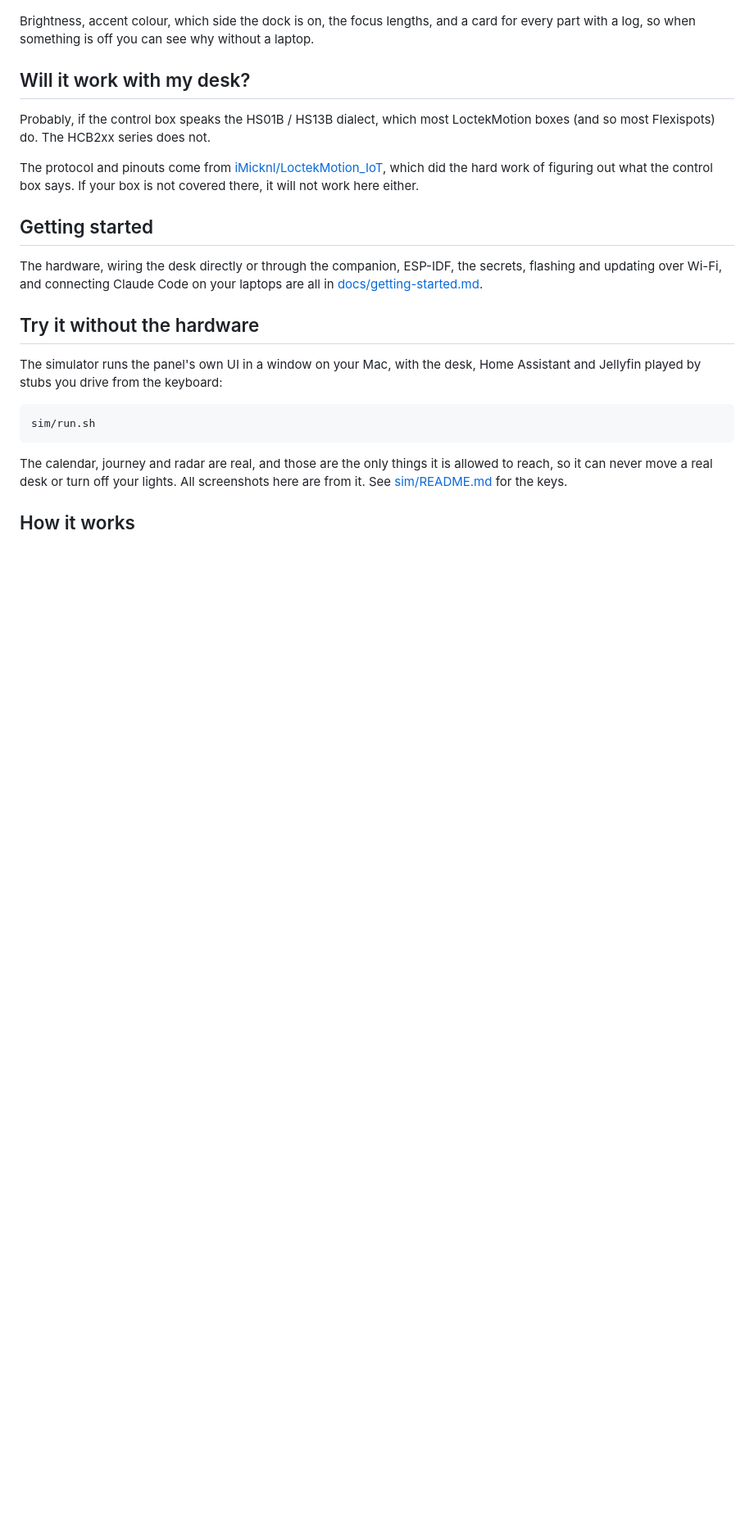
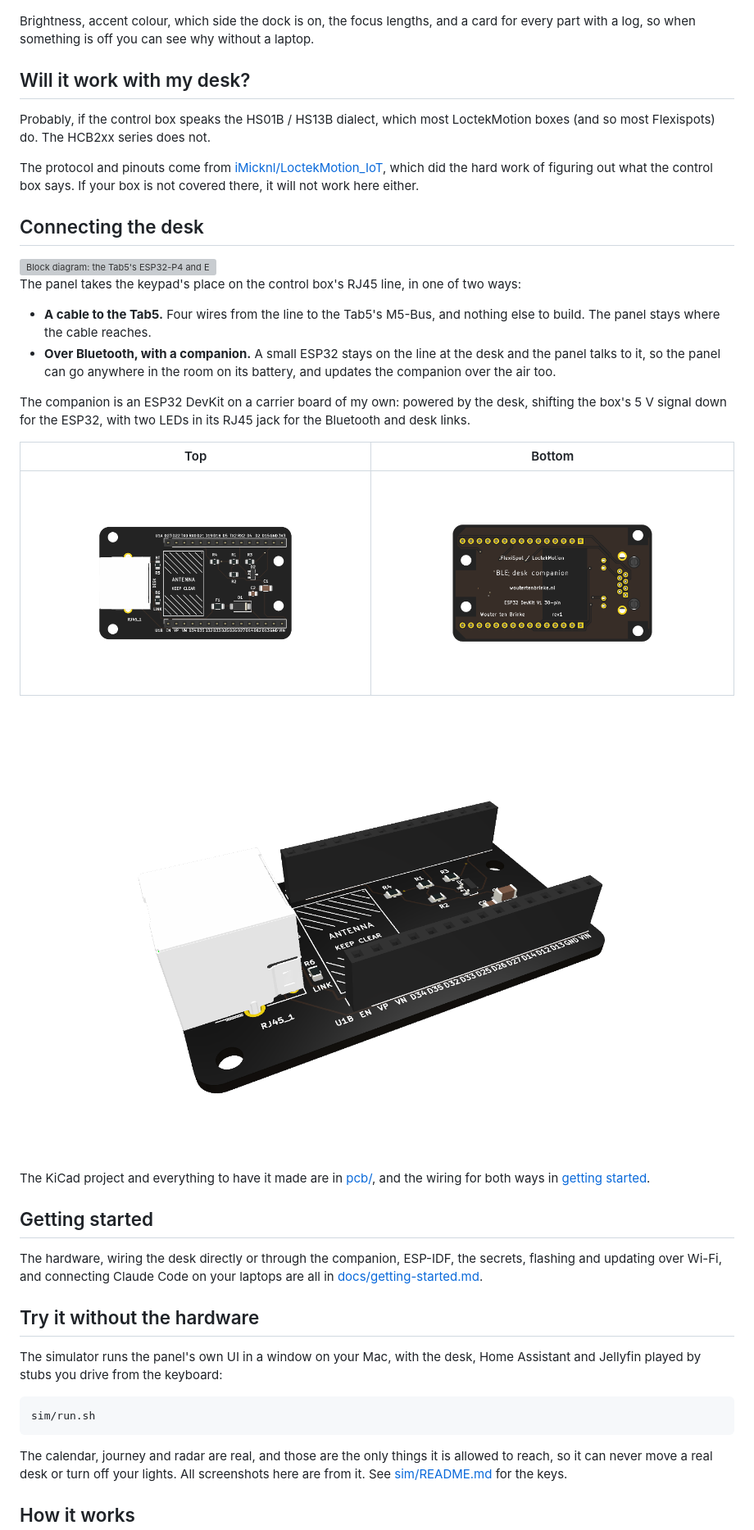
Before and after one commit to wtb04/smart-flexispot, a Markdown page: README.md, the part around one of its changes. Shown at 82% size. GitHub-like rendering; blank space fills up the shorter version; grey boxes are pictures that could not be loaded.

Commit message:
Give the README the two ways to connect the desk, a cable to the Tab5 or a companion over Bluetooth, with the overview diagram and the companion board's pictures beside them

```diff
--- a/README.md
+++ b/README.md
@@ -130,6 +120,28 @@ Probably, if the control box speaks the HS01B / HS13B dialect, which most Loctek
 
 The protocol and pinouts come from [iMicknl/LoctekMotion_IoT](https://github.com/iMicknl/LoctekMotion_IoT), which did the hard work of figuring out what the control box says. If your box is not covered there, it will not work here either.
 
+## Connecting the desk
+
+<picture>
+  <source media="(prefers-color-scheme: dark)" srcset="docs/diagrams/overview-dark.svg">
+  <img alt="Block diagram: the Tab5's ESP32-P4 and ESP32-C6, and the two links to the control box, a UART cable or Bluetooth to a companion" src="docs/diagrams/overview-light.svg">
+</picture>
+
+The panel takes the keypad's place on the control box's RJ45 line, in one of two ways:
+
+- **A cable to the Tab5.** Four wires from the line to the Tab5's M5-Bus, and nothing else to build. The panel stays where the cable reaches.
+- **Over Bluetooth, with a companion.** A small ESP32 stays on the line at the desk and the panel talks to it, so the panel can go anywhere in the room on its battery, and updates the companion over the air too.
+
+The companion is an ESP32 DevKit on a carrier board of my own: powered by the desk, shifting the box's 5 V signal down for the ESP32, with two LEDs in its RJ45 jack for the Bluetooth and desk links.
+
+| Top | Bottom |
+|---|---|
+| ![The carrier board, top](pcb/img/board-top.png) | ![The carrier board, bottom](pcb/img/board-bottom.png) |
+
+![The carrier board in 3D, with the DevKit socket and the RJ45 jack](pcb/img/board-3d.png)
+
+The KiCad project and everything to have it made are in [pcb/](pcb/), and the wiring for both ways in [getting started](docs/getting-started.md#2-connect-the-desk).
+
 ## Getting started
 
 The hardware, wiring the desk directly or through the companion, ESP-IDF, the secrets, flashing and updating over Wi-Fi, and connecting Claude Code on your laptops are all in [docs/getting-started.md](docs/getting-started.md).
```
Also changed, not shown: other parts of README.md (+1 -11 lines).
